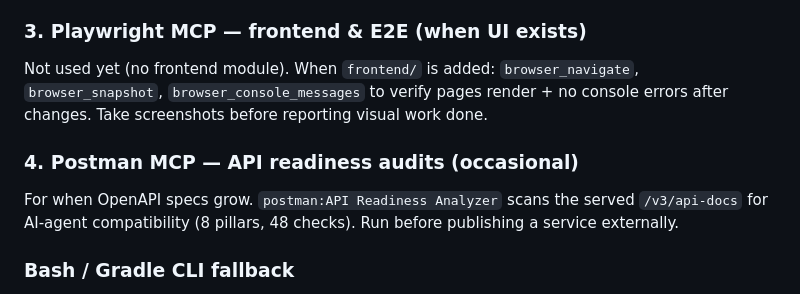
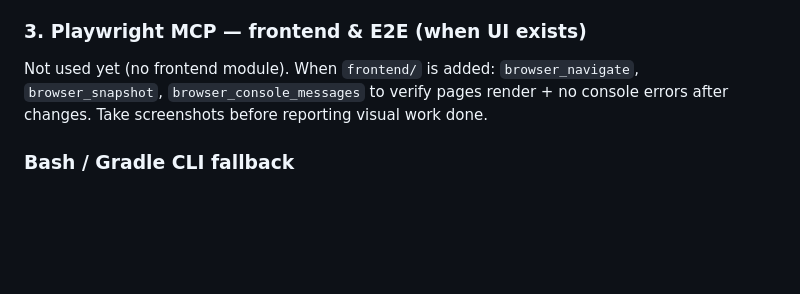
Before and after one commit to kl3inIT/petclinic-ms, a Markdown page: CLAUDE.md, the part around the change. GitHub-like rendering; blank space fills up the shorter version.

```diff
--- a/CLAUDE.md
+++ b/CLAUDE.md
@@ -207,10 +207,6 @@ Use for: Spring Boot 4 APIs, Spring Cloud Netflix Eureka, springdoc OpenAPI, Liq
 
 Not used yet (no frontend module). When `frontend/` is added: `browser_navigate`, `browser_snapshot`, `browser_console_messages` to verify pages render + no console errors after changes. Take screenshots before reporting visual work done.
 
-### 4. Postman MCP — API readiness audits (occasional)
-
-For when OpenAPI specs grow. `postman:API Readiness Analyzer` scans the served `/v3/api-docs` for AI-agent compatibility (8 pillars, 48 checks). Run before publishing a service externally.
-
 ### Bash / Gradle CLI fallback
 
 JetBrains MCP doesn't have a "run gradle task" verb (use `mcp__jetbrains__execute_terminal_command` if needed). For curl probes, port kills, and one-shot scripts, plain Bash/PowerShell is fine. Prefer JetBrains build over `./gradlew build` for compile-check (faster — incremental + uses warm daemon).
```
Also changed, not shown: AGENTS.md (+0 -4 lines).
